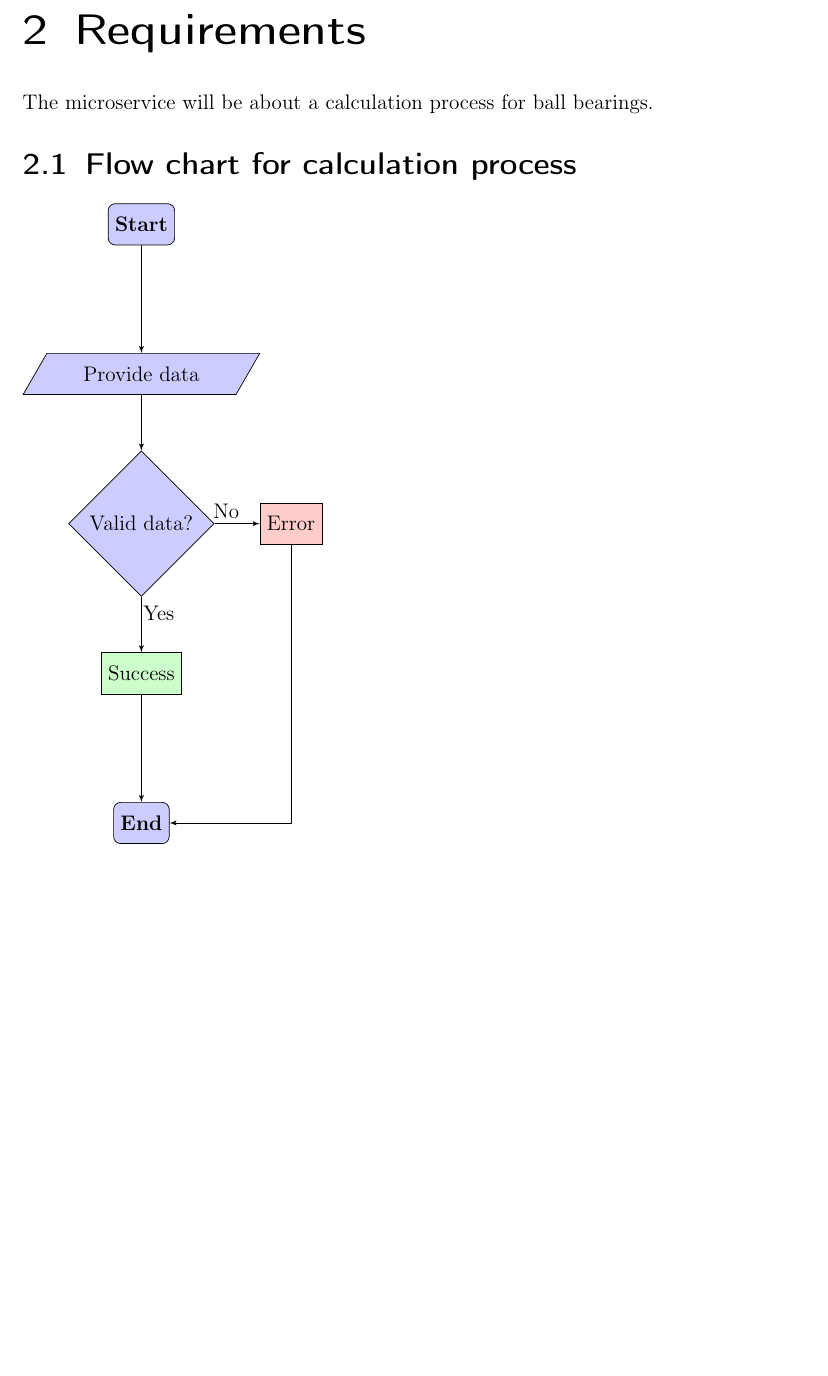
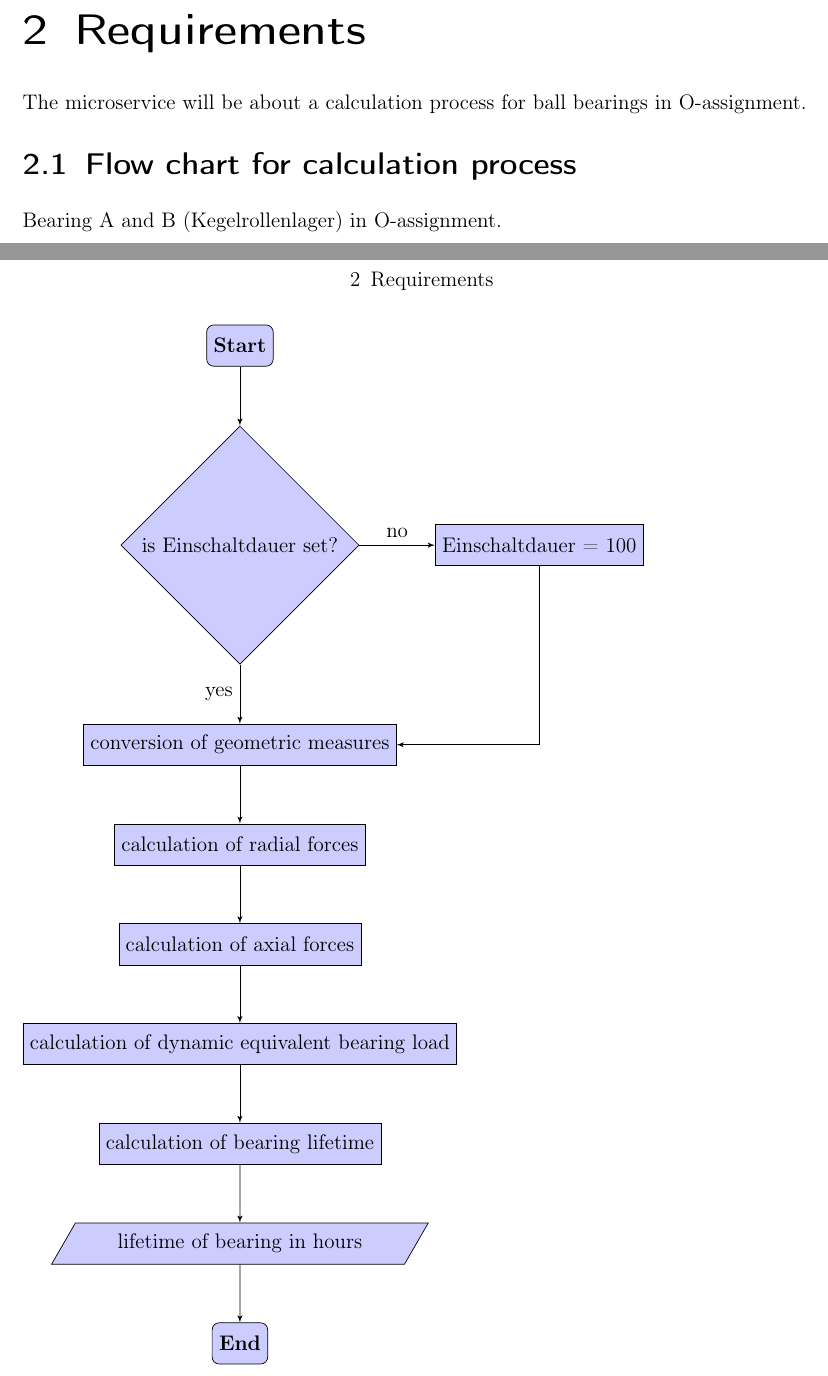
Before and after one commit to TheMaxens/ball-bearings-with-quarkus, a LaTeX thesis (docs/main.tex, which reads docs/include/content.tex, docs/settings.tex): part of page 9 of 19 before the commit and two parts of pages 9 and 10 of 20 after it, the two joined at a grey line, cut so that both start at the same text, the shorter picture padded with empty space. Compiled offline with pdfLaTeX.

Commit message:
demo workflow refactored with real process of lifetime calc

```diff
--- a/docs/include/content.tex
+++ b/docs/include/content.tex
@@ -4,25 +4,51 @@
 
 
 \chapter{Requirements}
-    The microservice will be about a calculation process for ball bearings.
+    The microservice will be about a calculation process for ball bearings in O-assignment.
 
     \section{Flow chart for calculation process}
-        \begin{tikzpicture}[node distance = 3cm]
+        Bearing A and B (Kegelrollenlager) in O-assignment.
+
+        \begin{tikzpicture}[node distance = 2cm]
             \node [terminator, fill=blue!20] (start) {\textbf{Start}};
-            \node [data, fill=blue!20, below of=start] (data) {Provide data};
-            \node [decision, fill=blue!20, below of=data] (decision) {Valid data?};
-            \node [process, fill=red!20, right of=decision] (error) {Error};
-            \node [process, fill=green!20, below of=decision] (success) {Success};
-            \node [terminator, fill=blue!20, below of=success] (end) {\textbf{End}};
-            \node[draw=none] at (1.70, -5.75) (no) {No};
-            \node[draw=none] at (0.35, -7.80) (yes) {Yes};
-            \path [connector] (start) -- (data);
-            \path [connector] (data) -- (decision);
-            \path [connector] (decision) -- (error);
-            \path [connector] (decision) -- (success);
-            \path [connector] (error) |- (end);
-            \path [connector] (success) -- (end);
+            \node [decision, fill=blue!20, below of=start, yshift=-2cm] (decision) {is Einschaltdauer set?};
+            \node [process, fill=blue!20, right of=decision, xshift=4cm] (einschaltdauer) {Einschaltdauer = 100};
+            \node [process, fill=blue!20, below of=decision, yshift=-2cm] (conversion) {conversion of geometric measures};
+            \node [process, fill=blue!20, below of=conversion] (radial) {calculation of radial forces};
+            \node [process, fill=blue!20, below of=radial] (axial) {calculation of axial forces};
+            \node [process, fill=blue!20, below of=axial] (equivalent) {calculation of dynamic equivalent bearing load};
+            \node [process, fill=blue!20, below of=equivalent] (lifetime) {calculation of bearing lifetime};
+            \node [data, fill=blue!20, below of=lifetime] (result) {lifetime of bearing in hours};
+            \node [terminator, fill=blue!20, below of=result] (end) {\textbf{End}};
+
+            \path [connector] (start) -- (decision);
+            \draw [arrow] (decision) -- node[anchor=east] {yes} (conversion);
+            \draw [arrow] (decision) -- node[anchor=south] {no} (einschaltdauer);
+            \path [connector] (einschaltdauer) |- (conversion);
+            \path [connector] (conversion) -- (radial);
+            \path [connector] (radial) -- (axial);
+            \path [connector] (axial) -- (equivalent);
+            \path [connector] (equivalent) -- (lifetime);
+            \path [connector] (lifetime) -- (result);
+            \path [connector] (result) -- (end);
         \end{tikzpicture}
+
+        % \begin{tikzpicture}[node distance = 3cm]
+        %     \node [terminator, fill=blue!20] (start) {\textbf{Start}};
+        %     \node [data, fill=blue!20, below of=start] (data) {Provide data};
+        %     \node [decision, fill=blue!20, below of=data] (decision) {Valid data?};
+        %     \node [process, fill=red!20, right of=decision] (error) {Error};
+        %     \node [process, fill=green!20, below of=decision] (success) {Success};
+        %     \node [terminator, fill=blue!20, below of=success] (end) {\textbf{End}};
+        %     \node[draw=none] at (1.70, -5.75) (no) {No};
+        %     \node[draw=none] at (0.35, -7.80) (yes) {Yes};
+        %     \path [connector] (start) -- (data);
+        %     \path [connector] (data) -- (decision);
+        %     \path [connector] (decision) -- (error);
+        %     \path [connector] (decision) -- (success);
+        %     \path [connector] (error) |- (end);
+        %     \path [connector] (success) -- (end);
+        % \end{tikzpicture}
 
 \chapter{Prerequisites}
     The following steps and guides relate to docker container, therefore the following preparations have to be made first, otherwise the steps will not work.
--- a/docs/settings.tex
+++ b/docs/settings.tex
@@ -38,6 +38,9 @@
 \tikzstyle{decision} = [diamond, draw, text centered, minimum height=2em]
 \tikzstyle{data}=[trapezium, draw, text centered, trapezium left angle=60, trapezium right angle=120, minimum height=2em]
 \tikzstyle{connector} = [draw, -latex']
+% \tikzstyle{arrow} = [thick,->,>=stealth]
+\tikzstyle{arrow} = [draw, -latex']
+
 
 %\usepackage{scrpage2}
 %\pagestyle{scrheadings}
```
